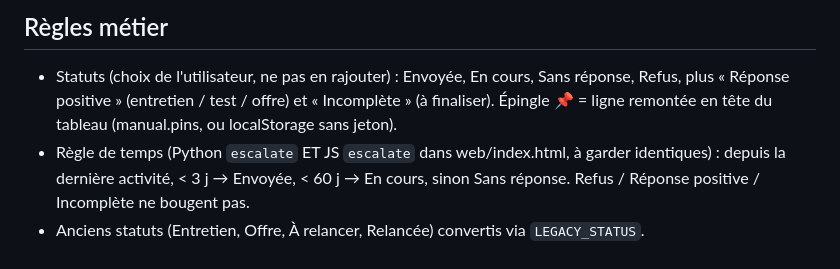
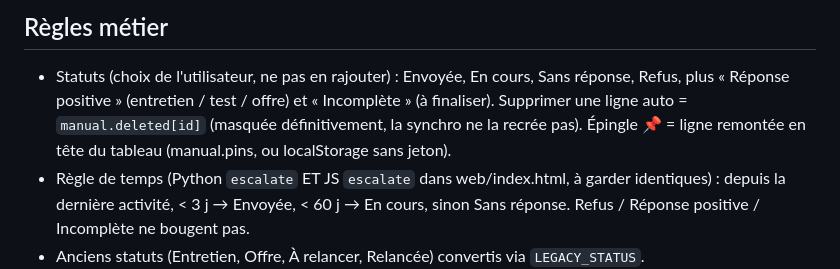
Before and after one commit to gabsoo44/Job-dashboard, a Markdown page: CLAUDE.md, the part around the change. GitHub-like rendering.

Commit message:
docs: note how deletions are stored
Co-Authored-By: Claude Opus 5.5 <noreply@anthropic.com>

```diff
--- a/CLAUDE.md
+++ b/CLAUDE.md
@@ -16,7 +16,7 @@ site statique `web/` sur GitHub Pages. Plus aucun Excel : le libellé Gmail est
 
 ## Règles métier
 - Statuts (choix de l'utilisateur, ne pas en rajouter) : Envoyée, En cours, Sans réponse, Refus, plus « Réponse positive »
-  (entretien / test / offre) et « Incomplète » (à finaliser). Épingle 📌 = ligne remontée en tête du tableau (manual.pins, ou localStorage sans jeton).
+  (entretien / test / offre) et « Incomplète » (à finaliser). Supprimer une ligne auto = `manual.deleted[id]` (masquée définitivement, la synchro ne la recrée pas). Épingle 📌 = ligne remontée en tête du tableau (manual.pins, ou localStorage sans jeton).
 - Règle de temps (Python `escalate` ET JS `escalate` dans web/index.html, à garder identiques) : depuis la dernière activité,
   < 3 j → Envoyée, < 60 j → En cours, sinon Sans réponse. Refus / Réponse positive / Incomplète ne bougent pas.
 - Anciens statuts (Entretien, Offre, À relancer, Relancée) convertis via `LEGACY_STATUS`.
```
